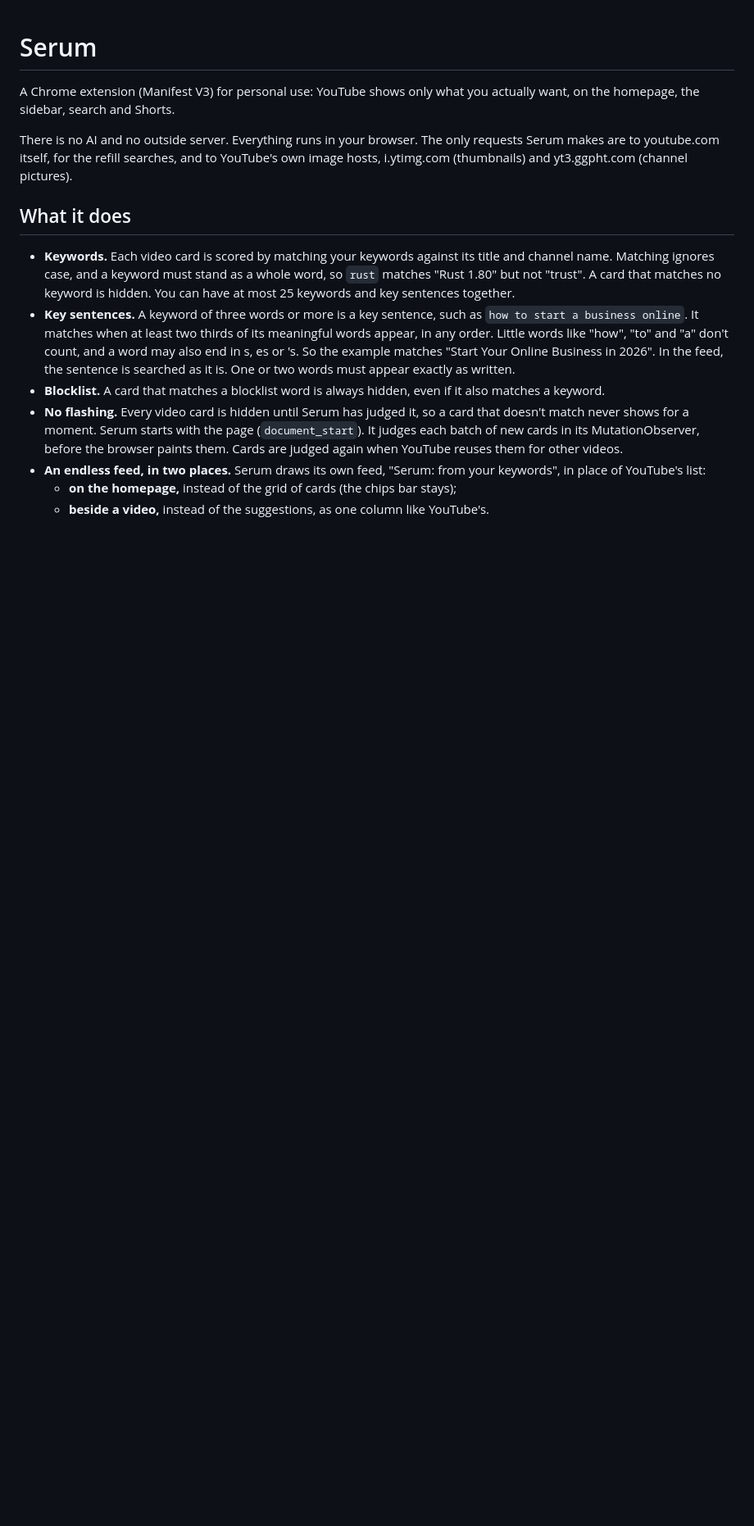
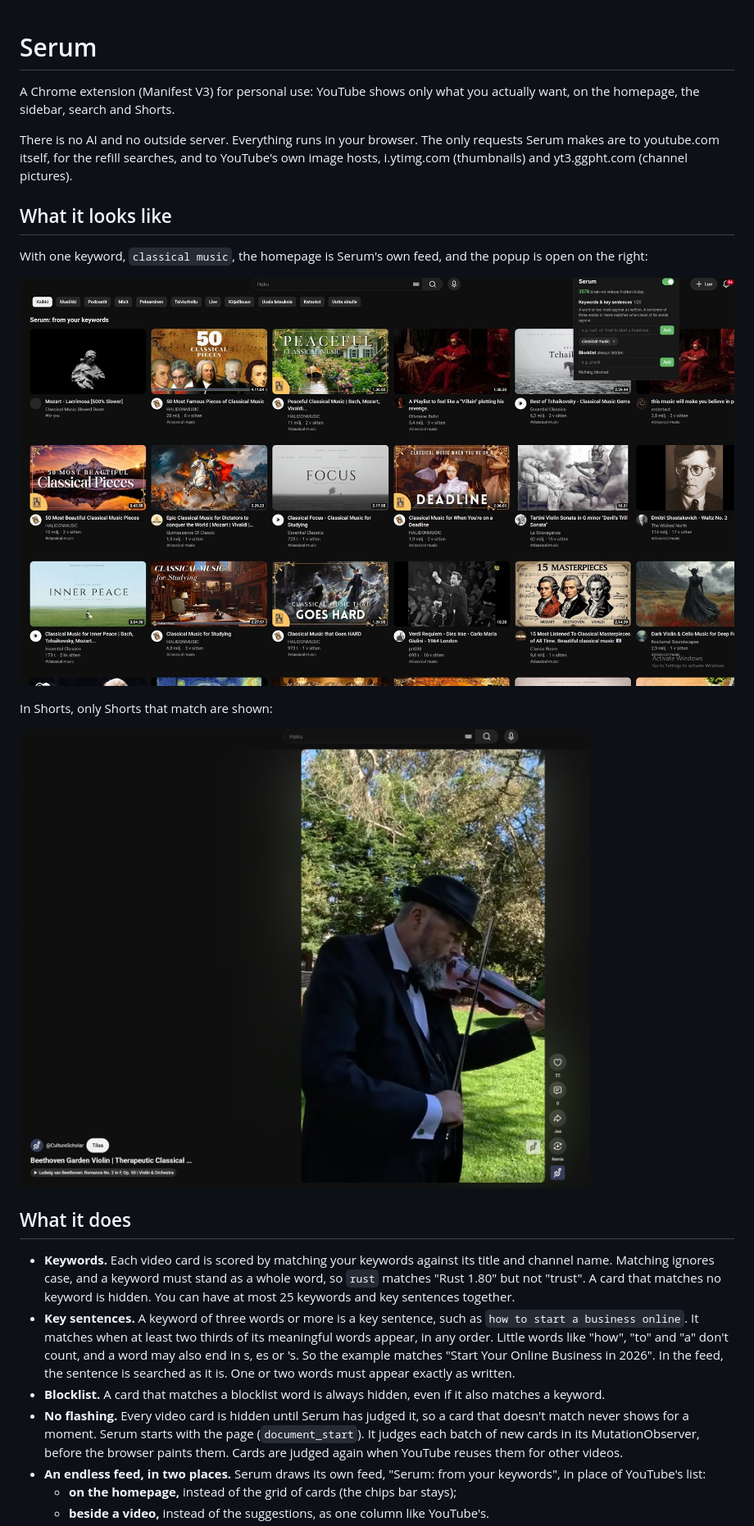
Before and after one commit to Joosehot/Serum, a Markdown page: README.md, the part around the change. Shown at 82% size. Drawn GitHub-style; pictures changed too: docs/feed.jpg (added), docs/shorts.jpg (added); blank space fills up the shorter version.

Commit message:
README: screenshots of Serum's feed (classical music) and a matching Short
Co-Authored-By: Claude Opus 5.5 <noreply@anthropic.com>

```diff
--- a/README.md
+++ b/README.md
@@ -7,6 +7,17 @@ There is no AI and no outside server. Everything runs in your browser. The
 only requests Serum makes are to youtube.com itself, for the refill searches,
 and to YouTube's own image hosts, i.ytimg.com (thumbnails) and
 yt3.ggpht.com (channel pictures).
+
+## What it looks like
+
+With one keyword, `classical music`, the homepage is Serum's own feed, and
+the popup is open on the right:
+
+![The homepage as Serum's feed of classical music videos, with the popup open](docs/feed.jpg)
+
+In Shorts, only Shorts that match are shown:
+
+![A classical music Short: Beethoven Garden Violin](docs/shorts.jpg)
 
 ## What it does
 
```
